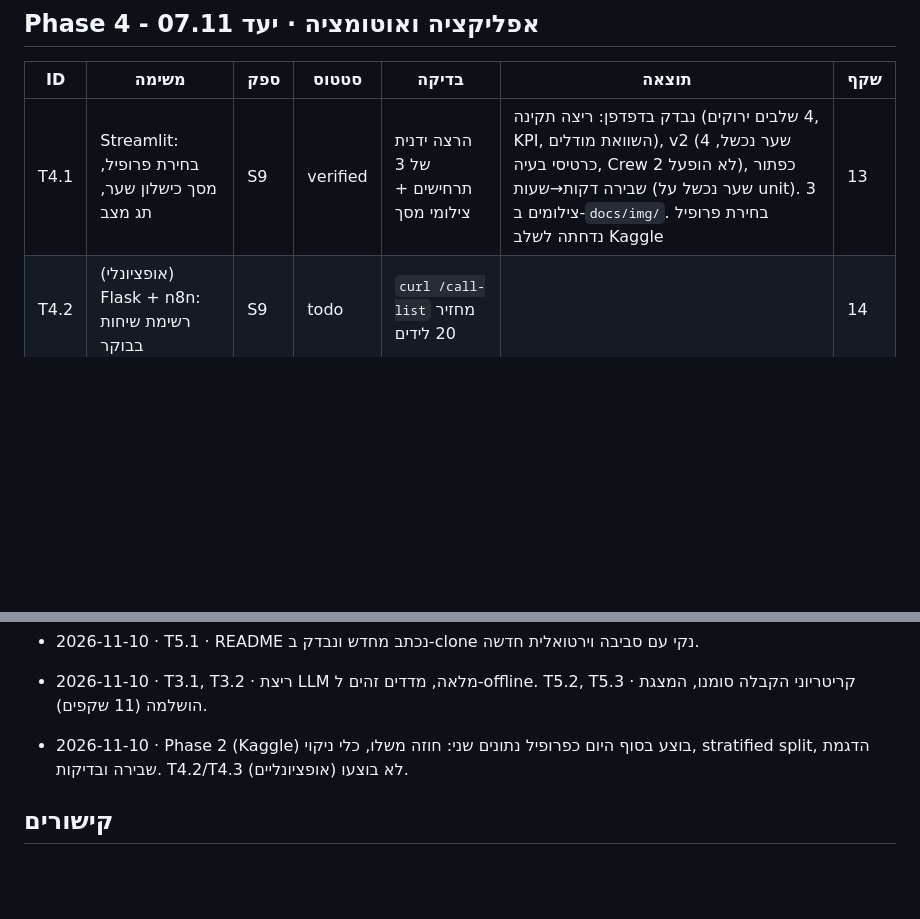
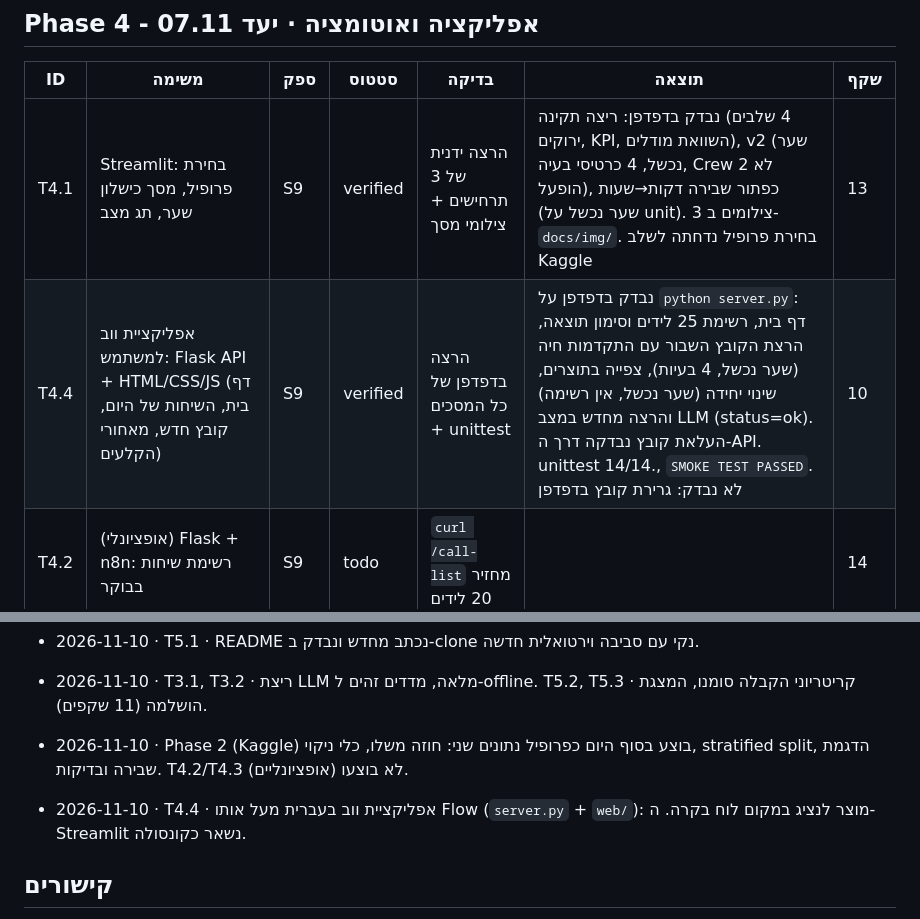
Before and after one commit to ethanmuli-collab/next-call, a Markdown page: docs/PLAN.md, 2 parts joined by grey strips. Drawn GitHub-style; blank space fills up the shorter version.

```diff
--- a/docs/PLAN.md
+++ b/docs/PLAN.md
@@ -59,6 +59,7 @@
 | ID | משימה | ספק | סטטוס | בדיקה | תוצאה | שקף |
 |---|---|---|---|---|---|---|
 | T4.1 | Streamlit: בחירת פרופיל, מסך כישלון שער, תג מצב | S9 | verified | הרצה ידנית של 3 תרחישים + צילומי מסך | נבדק בדפדפן: ריצה תקינה (4 שלבים ירוקים, KPI, השוואת מודלים), v2 (שער נכשל, 4 כרטיסי בעיה, Crew 2 לא הופעל), כפתור שבירה דקות→שעות (שער נכשל על unit). 3 צילומים ב-`docs/img/`. בחירת פרופיל נדחתה לשלב Kaggle | 13 |
+| T4.4 | אפליקציית ווב למשתמש: Flask API + HTML/CSS/JS (דף בית, השיחות של היום, קובץ חדש, מאחורי הקלעים) | S9 | verified | הרצה בדפדפן של כל המסכים + unittest | נבדק בדפדפן על `python server.py`: דף בית, רשימת 25 לידים וסימון תוצאה, הרצת הקובץ השבור עם התקדמות חיה (שער נכשל, 4 בעיות), צפייה בתוצרים, שינוי יחידה (שער נכשל, אין רשימה) והרצה מחדש במצב LLM (status=ok). העלאת קובץ נבדקה דרך ה-API. unittest 14/14., `SMOKE TEST PASSED`. לא נבדק: גרירת קובץ בדפדפן | 10 |
 | T4.2 | (אופציונלי) Flask + n8n: רשימת שיחות בבוקר | S9 | todo | `curl /call-list` מחזיר 20 לידים | | 14 |
 | T4.3 | (אופציונלי) פריסה ל-Streamlit Cloud | S2 | todo | קישור ציבורי עובד | | 15 |
 
@@ -82,6 +83,7 @@
 - 2026-11-10 · T5.1 · README נכתב מחדש ונבדק ב-clone נקי עם סביבה וירטואלית חדשה.
 - 2026-11-10 · T3.1, T3.2 · ריצת LLM מלאה, מדדים זהים ל-offline. T5.2, T5.3 · קריטריוני הקבלה סומנו, המצגת הושלמה (11 שקפים).
 - 2026-11-10 · Phase 2 (Kaggle) בוצע בסוף היום כפרופיל נתונים שני: חוזה משלו, כלי ניקוי, stratified split, הדגמת שבירה ובדיקות. T4.2/T4.3 (אופציונליים) לא בוצעו.
+- 2026-11-10 · T4.4 · אפליקציית ווב בעברית מעל אותו Flow (`server.py` + `web/`): מוצר לנציג במקום לוח בקרה. ה-Streamlit נשאר כקונסולה.
 
 ## קישורים
 - ריפו: https://github.com/ethanmuli-collab/next-call
```
Also changed, not shown: README.md (+24 -9 lines), docs/img/web_gate_failed.jpg (added), docs/img/web_home.jpg (added), docs/img/web_system.jpg (added), docs/img/web_today.jpg (added), 8 other files.
